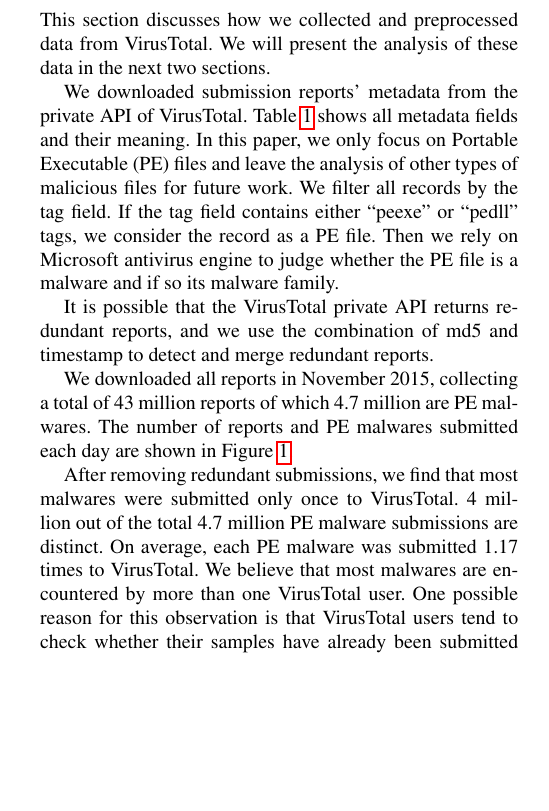
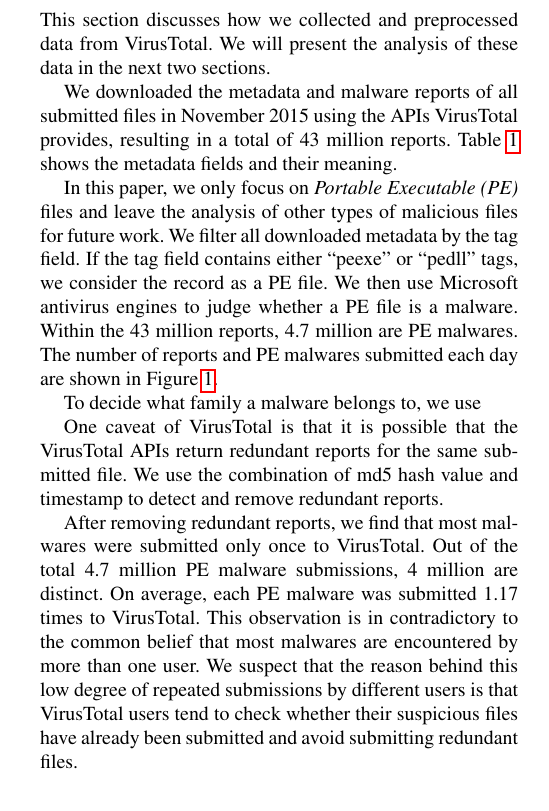
Before and after one commit to songlh/bigsecurity, a LaTeX paper (paper/main.tex, which reads paper/section/1_data.tex): part of one column of page 2 of 7, cut so that both start at the same text, the shorter picture padded with empty space. Compiled offline with pdfLaTeX; a missing font is replaced by an installed copy or a similar font.

Commit message:
edited sec 2, still needs fill

```diff
--- a/paper/section/1_data.tex
+++ b/paper/section/1_data.tex
@@ -6,31 +6,36 @@
 This section discusses how we collected and preprocessed data from VirusTotal.
 We will present the analysis of these data in the next two sections.
 
-We downloaded submission reports' metadata from the private API of VirusTotal.
-Table~\ref{tab:fields} shows all metadata fields and their meaning.
-In this paper, we only focus on Portable Executable (PE) files
+We downloaded the metadata and malware reports of all submitted files in November 2015 using the APIs VirusTotal provides,
+resulting in a total of 43 million reports.
+Table~\ref{tab:fields} shows the metadata fields and their meaning.
+
+In this paper, we only focus on {\em Portable Executable (PE)} files
 and leave the analysis of other types of malicious files for future work.
-We filter all records by the tag field.
+We filter all downloaded metadata by the tag field.
 If the tag field contains either ``peexe'' or ``pedll'' tags, we consider the record as a PE file.
-Then we rely on Microsoft antivirus engine to judge whether the PE file is a malware and if so its malware family.
-
-It is possible that the VirusTotal private API returns redundant reports,
-and we use the combination of md5 and timestamp
- to detect and merge redundant reports.
-
-We downloaded all reports in November 2015, collecting a total of 43 million reports of which 4.7 million are PE malwares.
+We then use Microsoft antivirus engines to judge whether a PE file is a malware.
+Within the 43 million reports, 4.7 million are PE malwares.
 The number of reports and PE malwares submitted each day are shown in Figure~\ref{fig:subnum}.
 
-After removing redundant submissions, we find that most malwares were submitted only once to VirusTotal.
-4 million out of the total 4.7 million PE malware submissions are distinct.
-On average, each PE malware was submitted 1.17 times to VirusTotal. We believe that most malwares are encountered by more than one VirusTotal user.
-One possible reason for this observation is that VirusTotal users
-tend to check whether their samples have already been submitted
-before making their own submissions.
+To decide what family a malware belongs to, we use %%% please fill.
+
+One caveat of VirusTotal is that it is possible that the VirusTotal APIs return redundant reports
+for the same submitted file.
+We use the combination of md5 hash value and timestamp to detect and remove redundant reports.
+
+After removing redundant reports, we find that most malwares were submitted only once to VirusTotal.
+Out of the total 4.7 million PE malware submissions, 4 million are distinct.
+On average, each PE malware was submitted 1.17 times to VirusTotal.
+This observation is in contradictory to the common belief that most malwares are encountered by more than one user.
+We suspect that the reason behind this low degree of repeated submissions by different users
+is that VirusTotal users
+tend to check whether their suspicious files have already been submitted
+and avoid submitting redundant files.
 
 %\textit{\underline{Threats to Validity.}}
 Similar to all previous empirical studies, all our findings, experimental results,
 and conclusions need to be considered with our methodology in mind.
 
-The VirusTotal private API only tracks which submission reports are sent to each downloader approximately,
+The VirusTotal APIs only track which submission reports are sent to each downloader approximately,
 and there is no guarantee that all submission reports on VirusTotal can be downloaded successfully.
```
Also changed, not shown: paper/section/1_data.tex (14 more changed lines).
